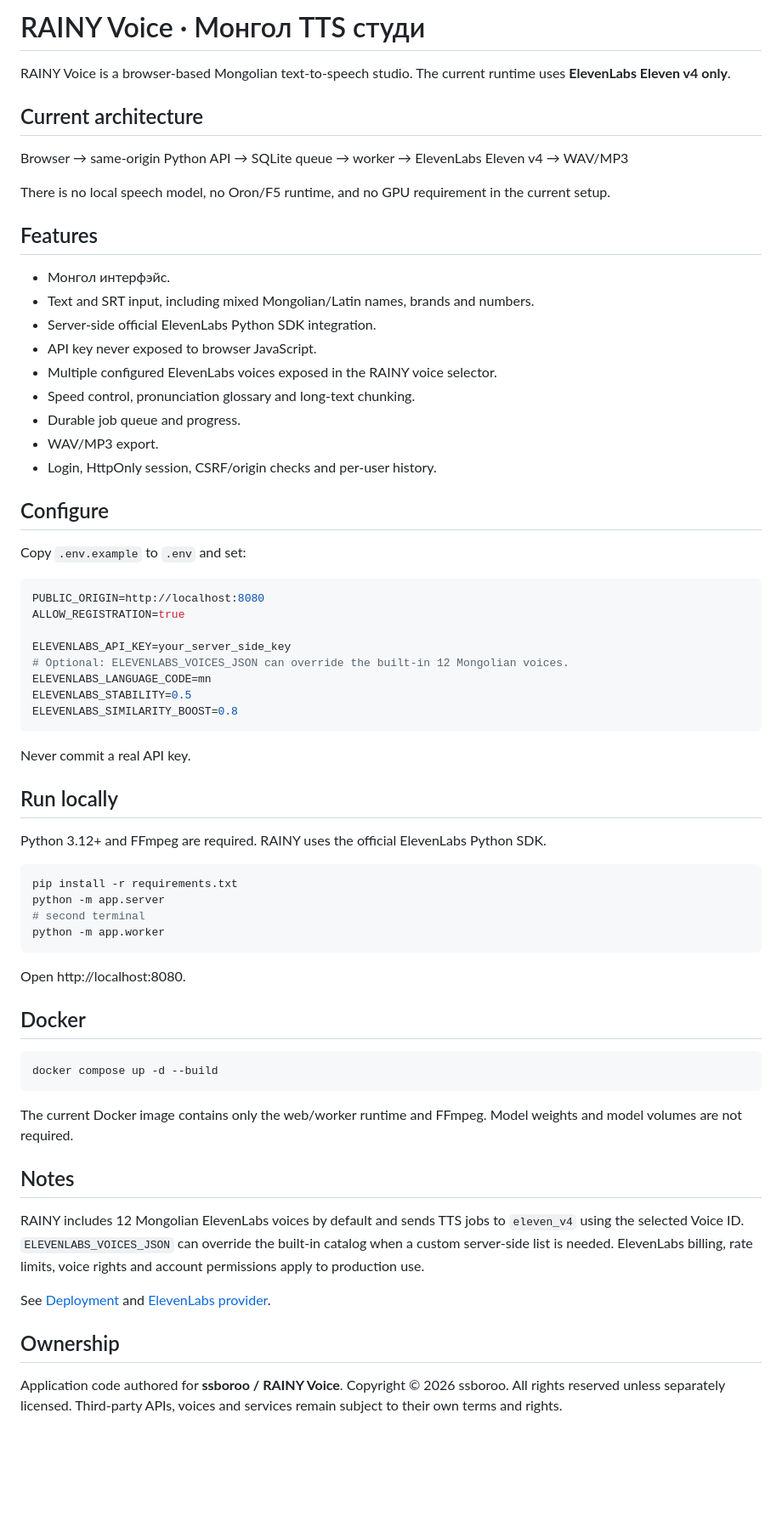
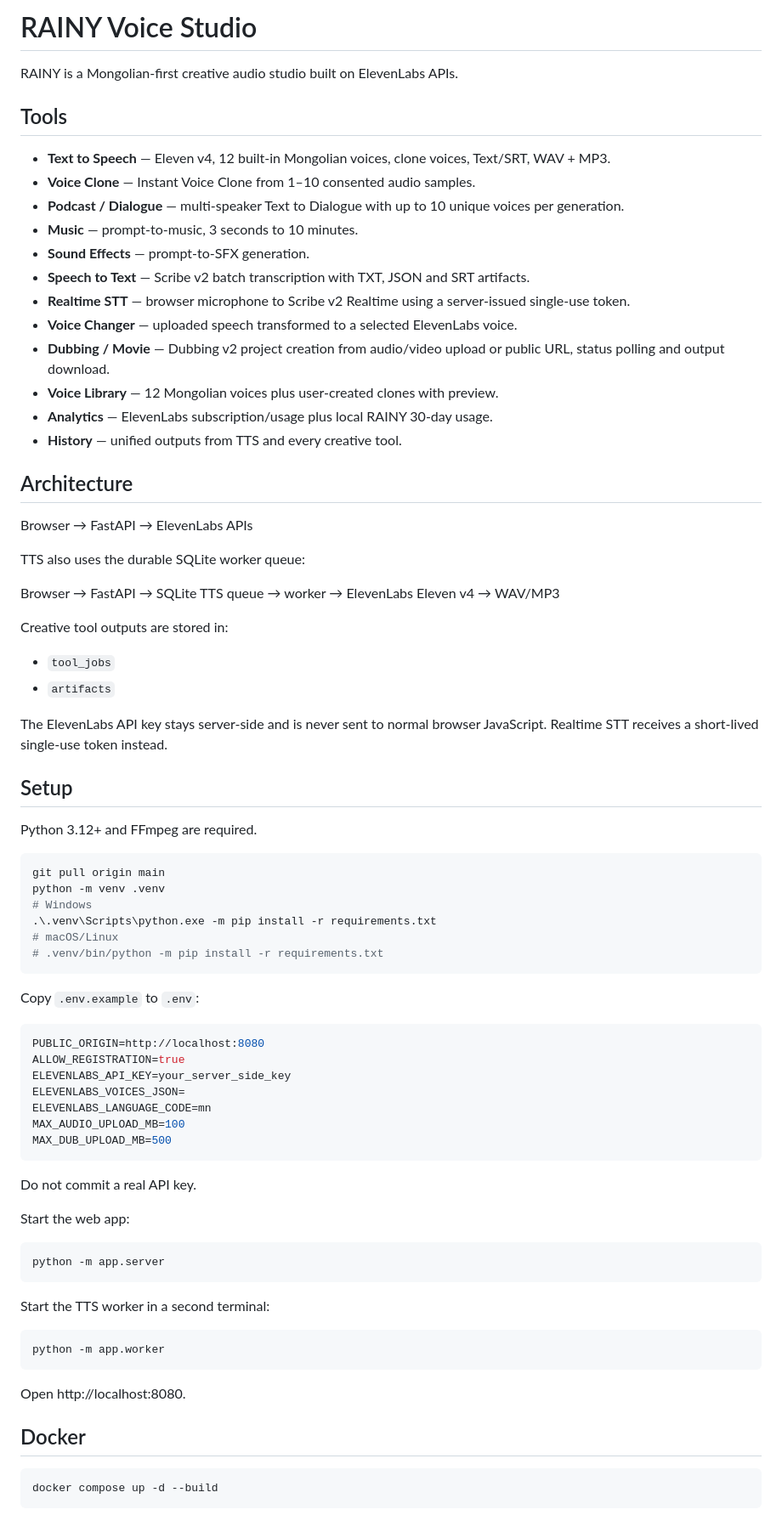
Before and after one commit to ssboroo/rainy_tts, a Markdown page: README.md, the part around one of its changes. Shown at 85% size. GitHub-like rendering; blank space fills up the shorter version.

Commit message:
Document complete RAINY creative studio

````diff
--- a/README.md
+++ b/README.md
@@ -1,50 +1,73 @@
-# RAINY Voice · Монгол TTS студи
+# RAINY Voice Studio
 
-RAINY Voice is a browser-based Mongolian text-to-speech studio. The current runtime uses **ElevenLabs Eleven v4 only**.
+RAINY is a Mongolian-first creative audio studio built on ElevenLabs APIs.
 
-## Current architecture
+## Tools
 
-Browser → same-origin Python API → SQLite queue → worker → ElevenLabs Eleven v4 → WAV/MP3
+- **Text to Speech** — Eleven v4, 12 built-in Mongolian voices, clone voices, Text/SRT, WAV + MP3.
+- **Voice Clone** — Instant Voice Clone from 1–10 consented audio samples.
+- **Podcast / Dialogue** — multi-speaker Text to Dialogue with up to 10 unique voices per generation.
+- **Music** — prompt-to-music, 3 seconds to 10 minutes.
+- **Sound Effects** — prompt-to-SFX generation.
+- **Speech to Text** — Scribe v2 batch transcription with TXT, JSON and SRT artifacts.
+- **Realtime STT** — browser microphone to Scribe v2 Realtime using a server-issued single-use token.
+- **Voice Changer** — uploaded speech transformed to a selected ElevenLabs voice.
+- **Dubbing / Movie** — Dubbing v2 project creation from audio/video upload or public URL, status polling and output download.
+- **Voice Library** — 12 Mongolian voices plus user-created clones with preview.
+- **Analytics** — ElevenLabs subscription/usage plus local RAINY 30-day usage.
+- **History** — unified outputs from TTS and every creative tool.
 
-There is no local speech model, no Oron/F5 runtime, and no GPU requirement in the current setup.
+## Architecture
 
-## Features
+Browser → FastAPI → ElevenLabs APIs
 
-- Монгол интерфэйс.
-- Text and SRT input, including mixed Mongolian/Latin names, brands and numbers.
-- Server-side official ElevenLabs Python SDK integration.
-- API key never exposed to browser JavaScript.
-- Multiple configured ElevenLabs voices exposed in the RAINY voice selector.
-- Speed control, pronunciation glossary and long-text chunking.
-- Durable job queue and progress.
-- WAV/MP3 export.
-- Login, HttpOnly session, CSRF/origin checks and per-user history.
+TTS also uses the durable SQLite worker queue:
 
-## Configure
+Browser → FastAPI → SQLite TTS queue → worker → ElevenLabs Eleven v4 → WAV/MP3
 
-Copy `.env.example` to `.env` and set:
+Creative tool outputs are stored in:
+
+- `tool_jobs`
+- `artifacts`
+
+The ElevenLabs API key stays server-side and is never sent to normal browser JavaScript. Realtime STT receives a short-lived single-use token instead.
+
+## Setup
+
+Python 3.12+ and FFmpeg are required.
+
+```bash
+git pull origin main
+python -m venv .venv
+# Windows
+.\.venv\Scripts\python.exe -m pip install -r requirements.txt
+# macOS/Linux
+# .venv/bin/python -m pip install -r requirements.txt
+```
+
+Copy `.env.example` to `.env`:
 
 ```env
 PUBLIC_ORIGIN=http://localhost:8080
 ALLOW_REGISTRATION=true
-
 ELEVENLABS_API_KEY=your_server_side_key
-# Optional: ELEVENLABS_VOICES_JSON can override the built-in 12 Mongolian voices.
+ELEVENLABS_VOICES_JSON=
 ELEVENLABS_LANGUAGE_CODE=mn
-ELEVENLABS_STABILITY=0.5
-ELEVENLABS_SIMILARITY_BOOST=0.8
+MAX_AUDIO_UPLOAD_MB=100
+MAX_DUB_UPLOAD_MB=500
 ```
 
-Never commit a real API key.
+Do not commit a real API key.
 
-## Run locally
-
-Python 3.12+ and FFmpeg are required. RAINY uses the official ElevenLabs Python SDK.
+Start the web app:
 
 ```bash
-pip install -r requirements.txt
 python -m app.server
-# second terminal
+```
+
+Start the TTS worker in a second terminal:
+
+```bash
 python -m app.worker
 ```
 
@@ -55,17 +78,3 @@ Open http://localhost:8080.
 ```bash
 docker compose up -d --build
 ```
-
-The current Docker image contains only the web/worker runtime and FFmpeg. Model weights and model volumes are not required.
-
-## Notes
-
-RAINY includes 12 Mongolian ElevenLabs voices by default and sends TTS jobs to `eleven_v4` using the selected Voice ID. `ELEVENLABS_VOICES_JSON` can override the built-in catalog when a custom server-side list is needed. ElevenLabs billing, rate limits, voice rights and account permissions apply to production use.
-
-See [Deployment](docs/DEPLOY.md) and [ElevenLabs provider](docs/MODELS.md).
-
-## Ownership
-
-Application code authored for **ssboroo / RAINY Voice**. Copyright © 2026 ssboroo. All rights reserved unless separately licensed. Third-party APIs, voices and services remain subject to their own terms and rights.
-
-
````
Also changed, not shown: other parts of README.md (+13 -28 lines).
